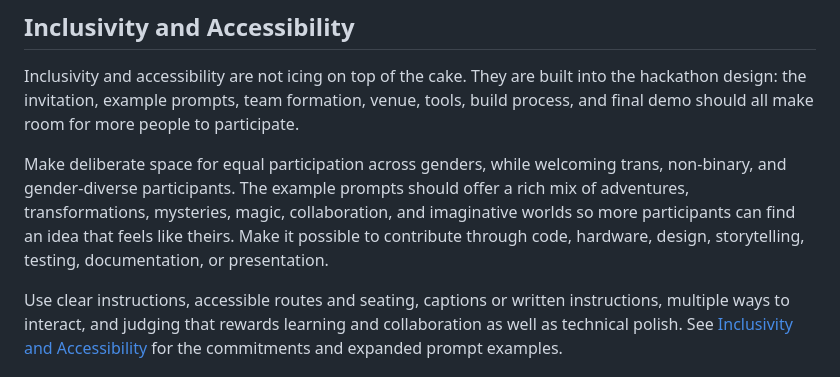
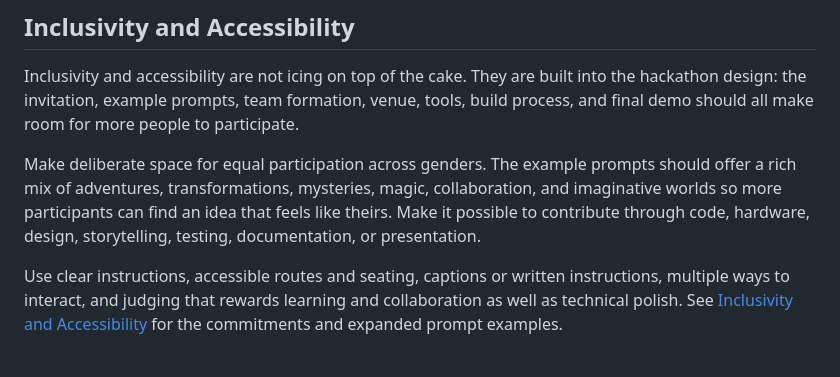
Before and after one commit to gksoriginals/magic-superhero-hackathon, a Markdown page: docs/README.md, the part around the change. GitHub-like rendering.

Commit message:
Auto-save: Updated docs/README.md, docs/inclusivity-and-accessibility.md

```diff
--- a/docs/README.md
+++ b/docs/README.md
@@ -103,7 +103,7 @@ A useful safety rule:
 
 Inclusivity and accessibility are not icing on top of the cake. They are built into the hackathon design: the invitation, example prompts, team formation, venue, tools, build process, and final demo should all make room for more people to participate.
 
-Make deliberate space for equal participation across genders, while welcoming trans, non-binary, and gender-diverse participants. The example prompts should offer a rich mix of adventures, transformations, mysteries, magic, collaboration, and imaginative worlds so more participants can find an idea that feels like theirs. Make it possible to contribute through code, hardware, design, storytelling, testing, documentation, or presentation.
+Make deliberate space for equal participation across genders. The example prompts should offer a rich mix of adventures, transformations, mysteries, magic, collaboration, and imaginative worlds so more participants can find an idea that feels like theirs. Make it possible to contribute through code, hardware, design, storytelling, testing, documentation, or presentation.
 
 Use clear instructions, accessible routes and seating, captions or written instructions, multiple ways to interact, and judging that rewards learning and collaboration as well as technical polish. See [Inclusivity and Accessibility](inclusivity-and-accessibility.md) for the commitments and expanded prompt examples.
 
```
Also changed, not shown: docs/inclusivity-and-accessibility.md (+1 -1 lines).
